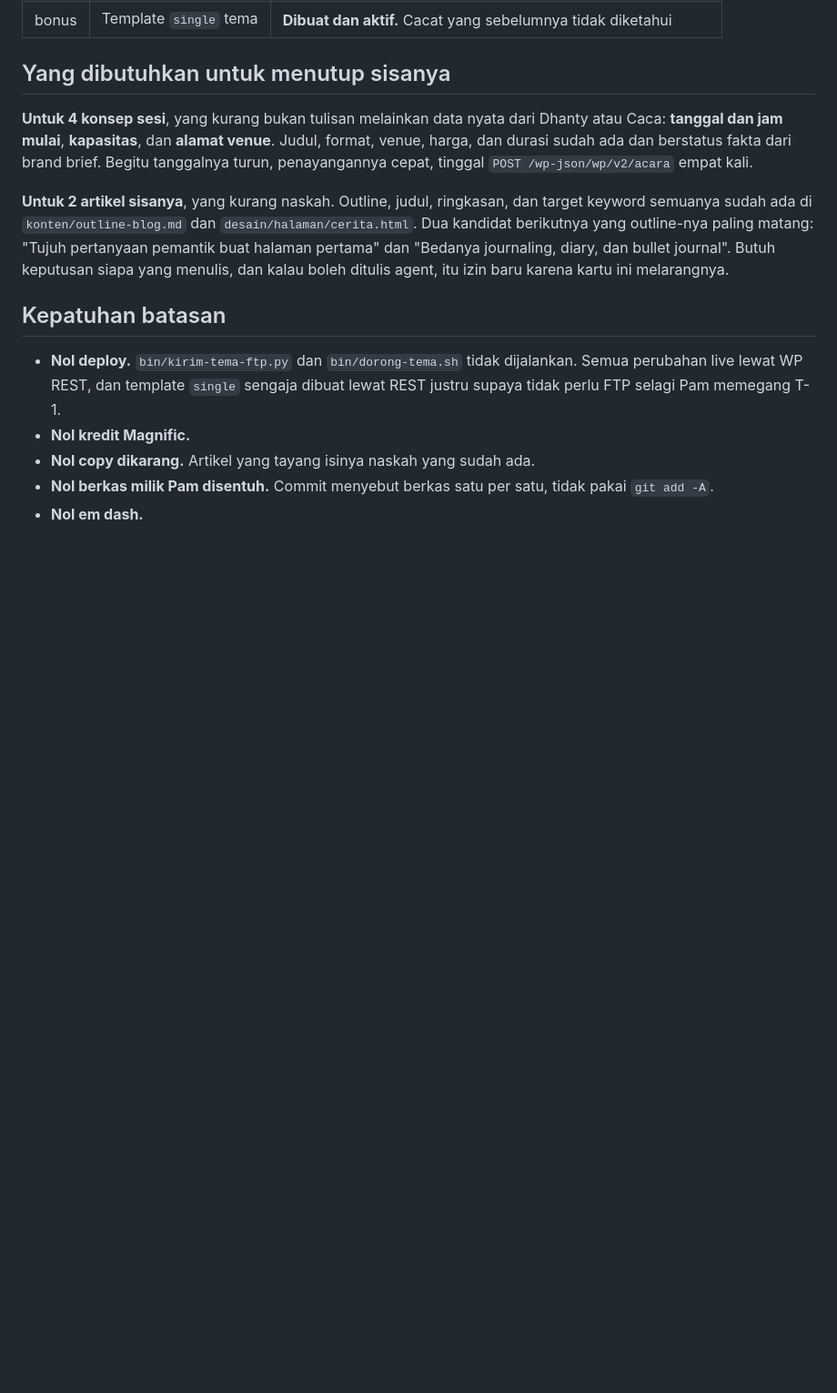
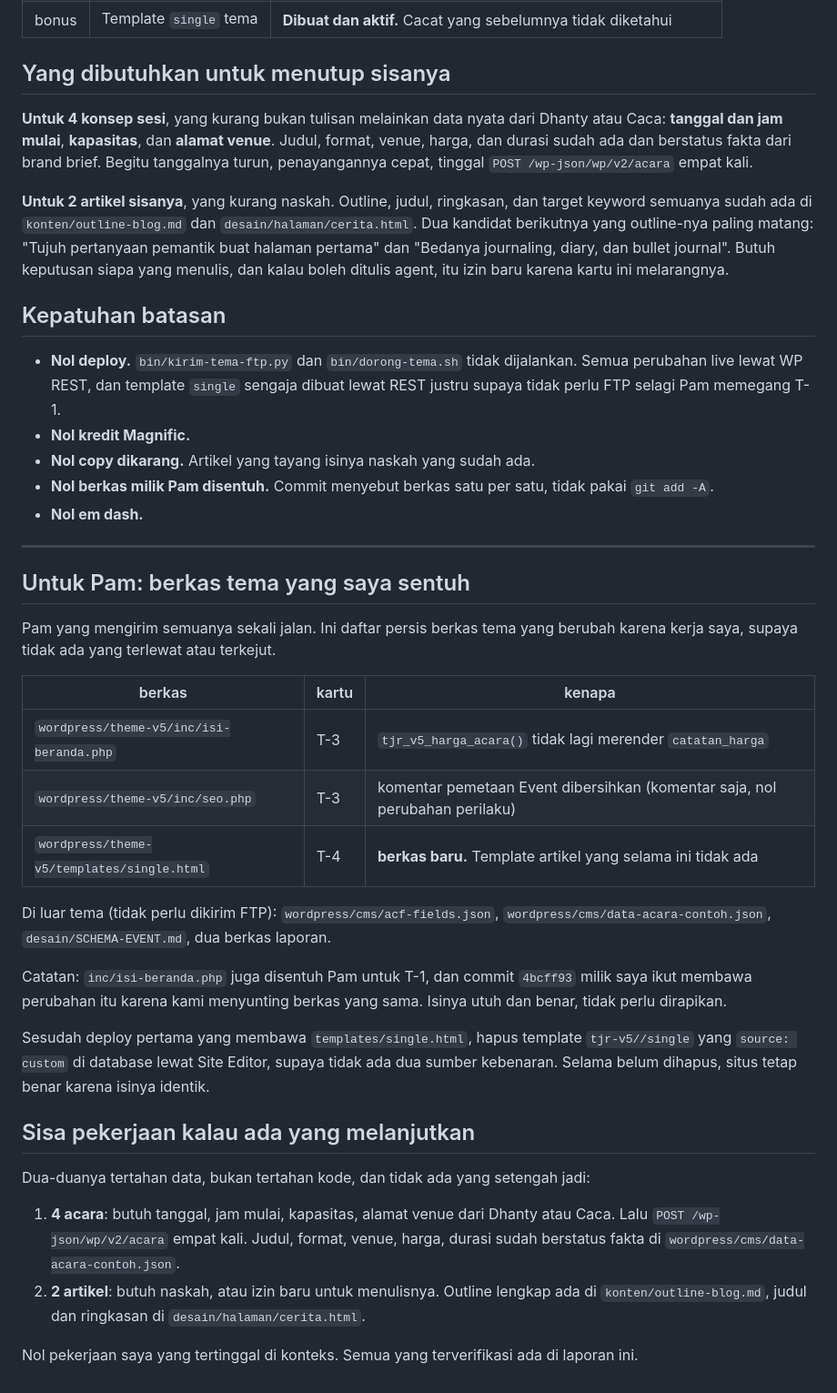
Before and after one commit to omaraazees/thejournalingroom-web, a Markdown page: LAPORAN-T3-T4.md, the part around the change. Shown at 91% size. Rendered like a GitHub page; blank space fills up the shorter version.

Commit message:
T-4: catat berkas tema yang disentuh untuk Pam, plus sisa pekerjaan
Co-Authored-By: Claude Opus 5 <noreply@anthropic.com>
Claude-Session: https://claude.ai/code/session_017mouZfM845AD2NoaRvooa2

```diff
--- a/LAPORAN-T3-T4.md
+++ b/LAPORAN-T3-T4.md
@@ -298,3 +298,38 @@ yang menulis, dan kalau boleh ditulis agent, itu izin baru karena kartu ini mela
 - **Nol berkas milik Pam disentuh.** Commit menyebut berkas satu per satu, tidak pakai
   `git add -A`.
 - **Nol em dash.**
+---
+
+## Untuk Pam: berkas tema yang saya sentuh
+
+Pam yang mengirim semuanya sekali jalan. Ini daftar persis berkas tema yang berubah karena
+kerja saya, supaya tidak ada yang terlewat atau terkejut.
+
+| berkas | kartu | kenapa |
+|---|---|---|
+| `wordpress/theme-v5/inc/isi-beranda.php` | T-3 | `tjr_v5_harga_acara()` tidak lagi merender `catatan_harga` |
+| `wordpress/theme-v5/inc/seo.php` | T-3 | komentar pemetaan Event dibersihkan (komentar saja, nol perubahan perilaku) |
+| `wordpress/theme-v5/templates/single.html` | T-4 | **berkas baru.** Template artikel yang selama ini tidak ada |
+
+Di luar tema (tidak perlu dikirim FTP): `wordpress/cms/acf-fields.json`,
+`wordpress/cms/data-acara-contoh.json`, `desain/SCHEMA-EVENT.md`, dua berkas laporan.
+
+Catatan: `inc/isi-beranda.php` juga disentuh Pam untuk T-1, dan commit `4bcff93` milik saya
+ikut membawa perubahan itu karena kami menyunting berkas yang sama. Isinya utuh dan benar,
+tidak perlu dirapikan.
+
+Sesudah deploy pertama yang membawa `templates/single.html`, hapus template
+`tjr-v5//single` yang `source: custom` di database lewat Site Editor, supaya tidak ada dua
+sumber kebenaran. Selama belum dihapus, situs tetap benar karena isinya identik.
+
+## Sisa pekerjaan kalau ada yang melanjutkan
+
+Dua-duanya tertahan data, bukan tertahan kode, dan tidak ada yang setengah jadi:
+
+1. **4 acara**: butuh tanggal, jam mulai, kapasitas, alamat venue dari Dhanty atau Caca.
+   Lalu `POST /wp-json/wp/v2/acara` empat kali. Judul, format, venue, harga, durasi sudah
+   berstatus fakta di `wordpress/cms/data-acara-contoh.json`.
+2. **2 artikel**: butuh naskah, atau izin baru untuk menulisnya. Outline lengkap ada di
+   `konten/outline-blog.md`, judul dan ringkasan di `desain/halaman/cerita.html`.
+
+Nol pekerjaan saya yang tertinggal di konteks. Semua yang terverifikasi ada di laporan ini.
```
